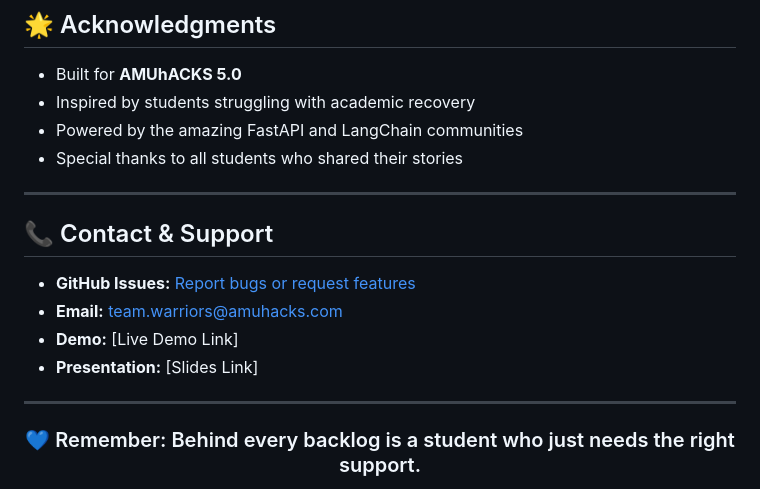
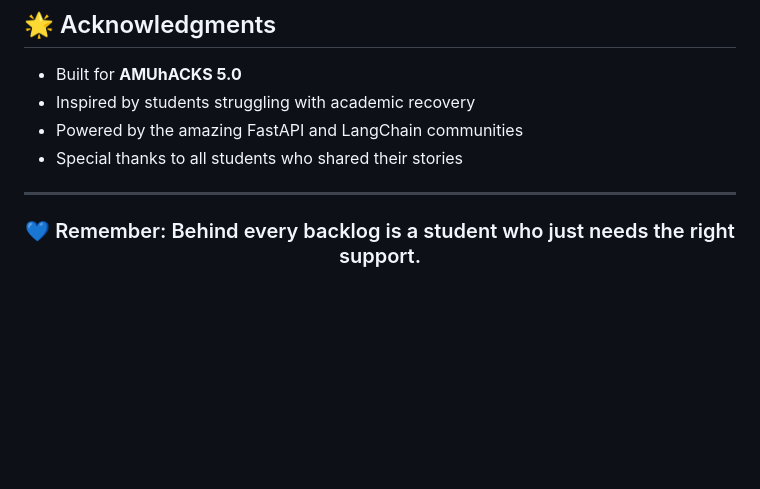
Before and after one commit to ParthAggarwal16/Warriors_AMUHACKS5.0, a Markdown page: README.md, the part around one of its changes. Rendered like a GitHub page; blank space fills up the shorter version.

```diff
--- a/README.md
+++ b/README.md
@@ -452,14 +452,6 @@ This project is licensed under the MIT License - see the [LICENSE](LICENSE) file
 
 ---
 
-## 📞 Contact & Support
-
-- **GitHub Issues:** [Report bugs or request features](https://github.com/your-team/studysyncpro-backend/issues)
-- **Email:** team.warriors@amuhacks.com
-- **Demo:** [Live Demo Link]
-- **Presentation:** [Slides Link]
-
----
 
 <div align="center">
 
```
Also changed, not shown: other parts of README.md (+0 -3 lines).
